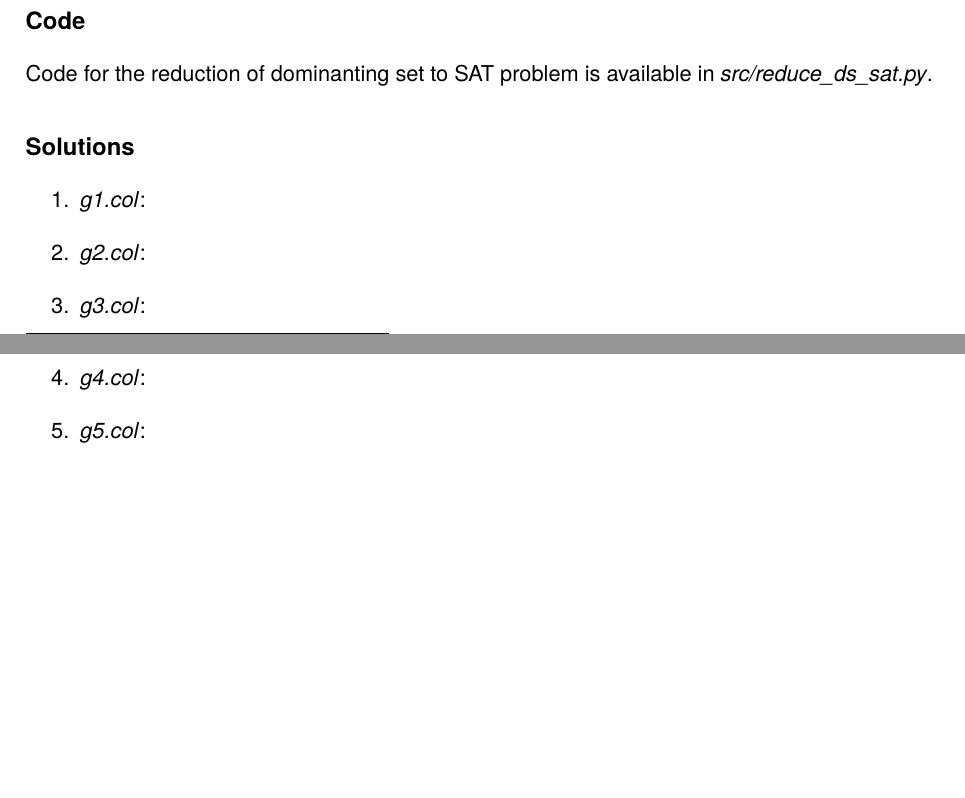
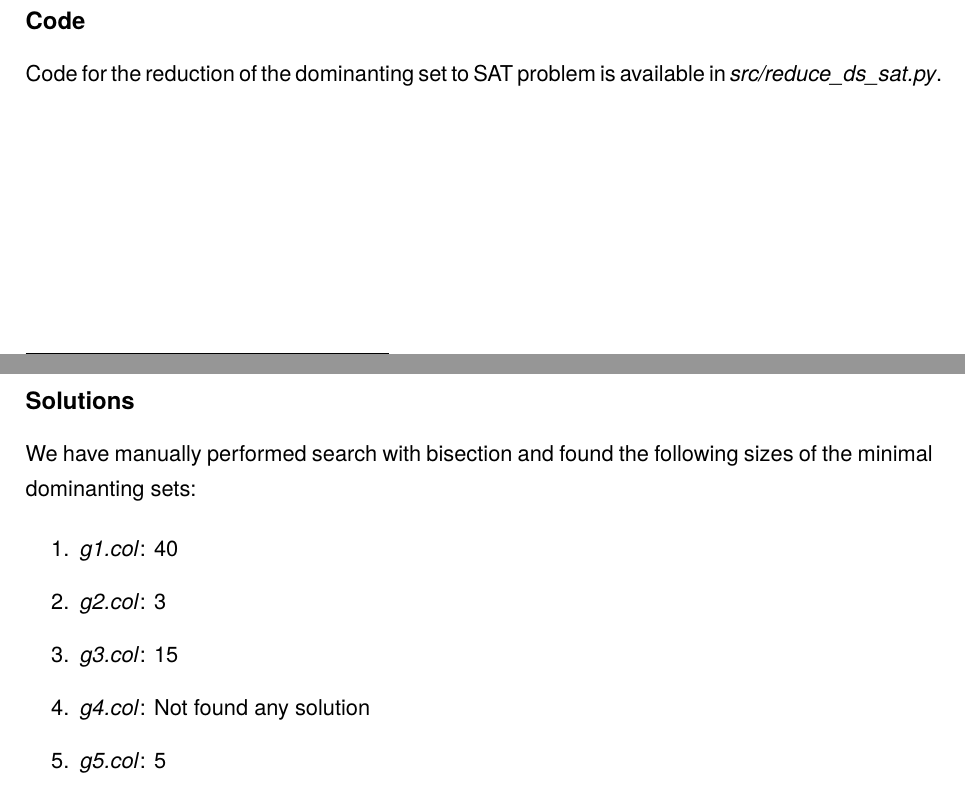
Before and after one commit to arruw/fri-1920-ara-01-sat, a LaTeX document (report/main.tex): two parts of pages 1 and 2 of 2, joined at a grey line, cut so that both start at the same text, the shorter picture padded with empty space. Compiled offline with pdfLaTeX; a LaTeX package or settings file that is missing is left out.

Commit message:
finished report

```diff
--- a/report/main.tex
+++ b/report/main.tex
@@ -125,5 +125,5 @@ Clauses:
 
 \subsection*{Code}
 
-Code for the reduction of dominanting set to SAT problem is available in \textit{src/reduce\_ds\_sat.py}.
+Code for the reduction of the dominanting set to SAT problem is available in \textit{src/reduce\_ds\_sat.py}.
 
@@ -130,10 +131,12 @@ Code for the reduction of dominanting set to SAT problem is available in \textit
 \subsection*{Solutions}
 
+We have manually performed search with bisection and found the following sizes of the minimal dominanting sets:
+
 \begin{enumerate}
-  \item \textit{g1.col}:
-  \item \textit{g2.col}:
-  \item \textit{g3.col}:
-  \item \textit{g4.col}:
-  \item \textit{g5.col}:
+  \item \textit{g1.col}: 40
+  \item \textit{g2.col}: 3
+  \item \textit{g3.col}: 15
+  \item \textit{g4.col}: Not found any solution
+  \item \textit{g5.col}: 5
 \end{enumerate}
 
```
Also changed, not shown: README.md, report/main.pdf, report/main.tex (13 more changed lines).
